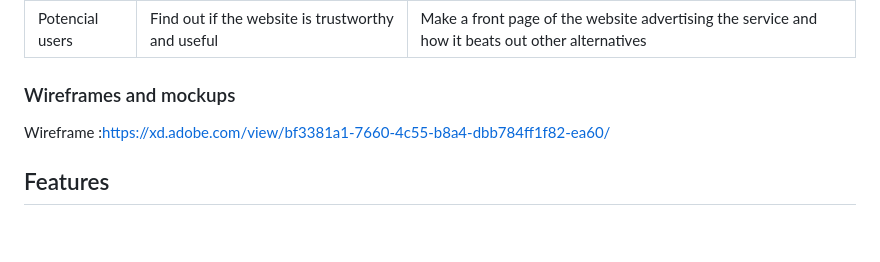
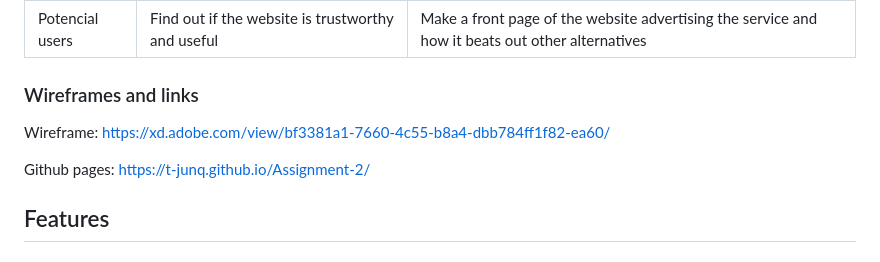
Before and after one commit to T-JunQ/Assignment-2, a Markdown page: README.md, the part around the change. Rendered like a GitHub page; blank space fills up the shorter version.

```diff
--- a/README.md
+++ b/README.md
@@ -23,9 +23,11 @@ For the audience of our website, we are anticipating Buyers, Sellers and Potenti
 | Seller          | Sell unwanted items in exchange for money         | Make a easy-to-use listing page to list their items down and a page to track their listings      |
 | Potencial users | Find out if the website is trustworthy and useful | Make a front page of the website advertising the service and how it beats out other alternatives |
 
-### Wireframes and mockups
+### Wireframes and links
 
-Wireframe :https://xd.adobe.com/view/bf3381a1-7660-4c55-b8a4-dbb784ff1f82-ea60/
+Wireframe: https://xd.adobe.com/view/bf3381a1-7660-4c55-b8a4-dbb784ff1f82-ea60/
+
+Github pages: https://t-junq.github.io/Assignment-2/
 
 ## Features
 
```
